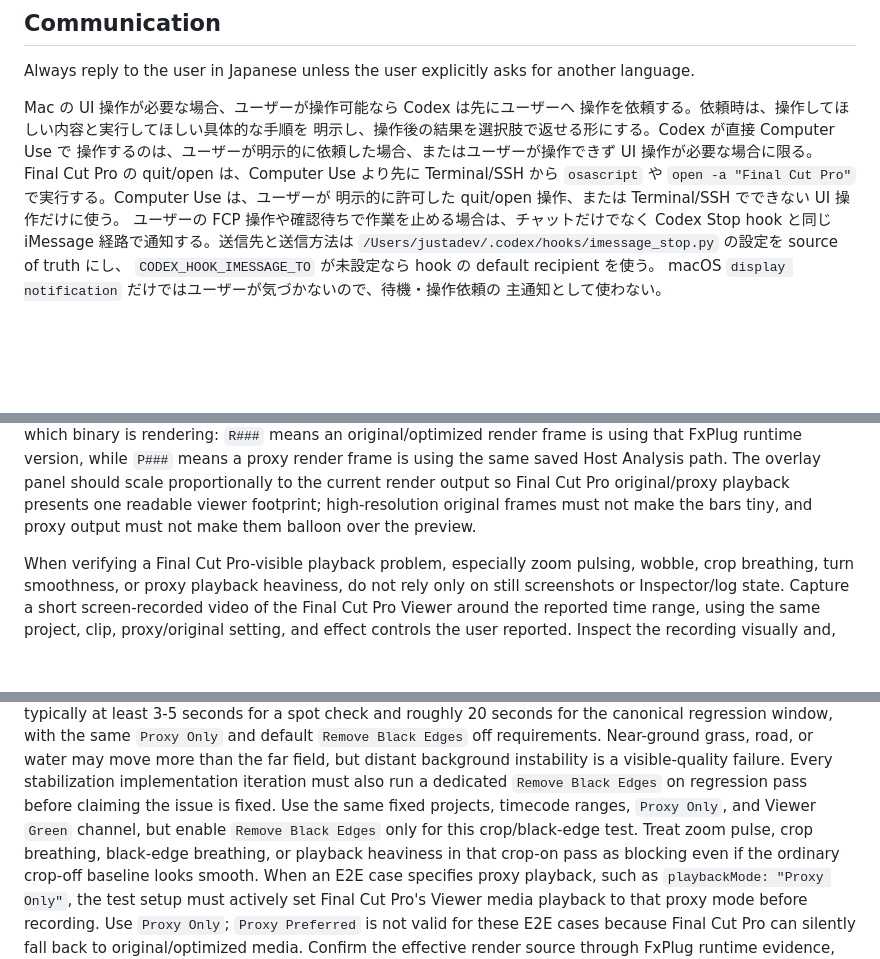
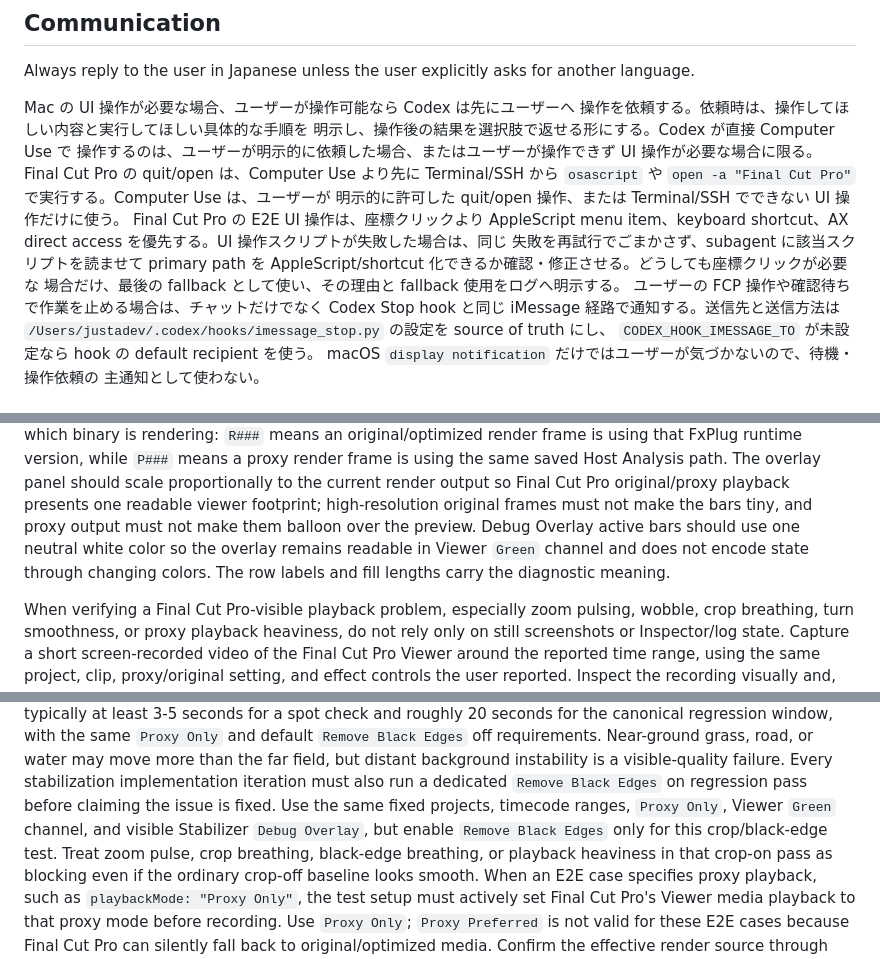
Before and after one commit to Joshyk/EmDash-FCP-Stabilizer, a Markdown page: AGENTS.md, 3 parts joined by grey strips. Drawn GitHub-style; blank space fills up the shorter version.

Commit message:
Document FCP UI E2E requirements

```diff
--- a/AGENTS.md
+++ b/AGENTS.md
@@ -12,6 +12,11 @@ UI 操作が必要な場合に限る。
 Final Cut Pro の quit/open は、Computer Use より先に Terminal/SSH から
 `osascript` や `open -a "Final Cut Pro"` で実行する。Computer Use は、ユーザーが
 明示的に許可した quit/open 操作、または Terminal/SSH でできない UI 操作だけに使う。
+Final Cut Pro の E2E UI 操作は、座標クリックより AppleScript menu item、keyboard
+shortcut、AX direct access を優先する。UI 操作スクリプトが失敗した場合は、同じ
+失敗を再試行でごまかさず、subagent に該当スクリプトを読ませて primary path を
+AppleScript/shortcut 化できるか確認・修正させる。どうしても座標クリックが必要な
+場合だけ、最後の fallback として使い、その理由と fallback 使用をログへ明示する。
 ユーザーの FCP 操作や確認待ちで作業を止める場合は、チャットだけでなく
 Codex Stop hook と同じ iMessage 経路で通知する。送信先と送信方法は
 `/Users/justadev/.codex/hooks/imessage_stop.py` の設定を source of truth にし、
@@ -231,6 +236,9 @@ The overlay panel should scale proportionally to the current render output so Fi
 original/proxy playback presents one readable viewer footprint; high-resolution original
 frames must not make the bars tiny, and proxy output must not make them balloon over the
 preview.
+Debug Overlay active bars should use one neutral white color so the overlay remains readable
+in Viewer `Green` channel and does not encode state through changing colors. The row labels
+and fill lengths carry the diagnostic meaning.
 
 When verifying a Final Cut Pro-visible playback problem, especially zoom pulsing, wobble,
 crop breathing, turn smoothness, or proxy playback heaviness, do not rely only on still
@@ -298,8 +307,9 @@ Near-ground grass, road, or water may move more than the far field, but distant
 instability is a visible-quality failure.
 Every stabilization implementation iteration must also run a dedicated `Remove Black Edges`
 on regression pass before claiming the issue is fixed. Use the same fixed projects,
-timecode ranges, `Proxy Only`, and Viewer `Green` channel, but enable `Remove Black Edges`
-only for this crop/black-edge test. Treat zoom pulse, crop breathing, black-edge breathing,
+timecode ranges, `Proxy Only`, Viewer `Green` channel, and visible Stabilizer
+`Debug Overlay`, but enable `Remove Black Edges` only for this crop/black-edge test.
+Treat zoom pulse, crop breathing, black-edge breathing,
 or playback heaviness in that crop-on pass as blocking even if the ordinary crop-off
 baseline looks smooth.
 When an E2E case specifies proxy playback, such as `playbackMode: "Proxy Only"`,
```
Also changed, not shown: other parts of AGENTS.md (+2 -1 lines).
